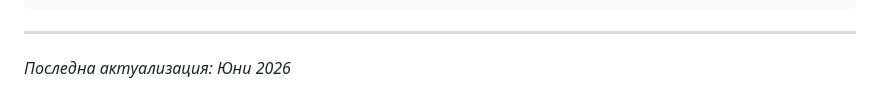
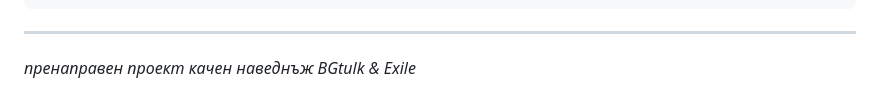
Before and after one commit to Exil311/schetovodstvo-project, a Markdown page: README.md, the part around the change. Rendered like a GitHub page.

```diff
--- a/README.md
+++ b/README.md
@@ -383,4 +383,5 @@ DormsMaster/
 
 ---
 
-*Последна актуализация: Юни 2026*
+*пренаправен проект качен наведнъж*
+*BGtulk & Exile*
```
